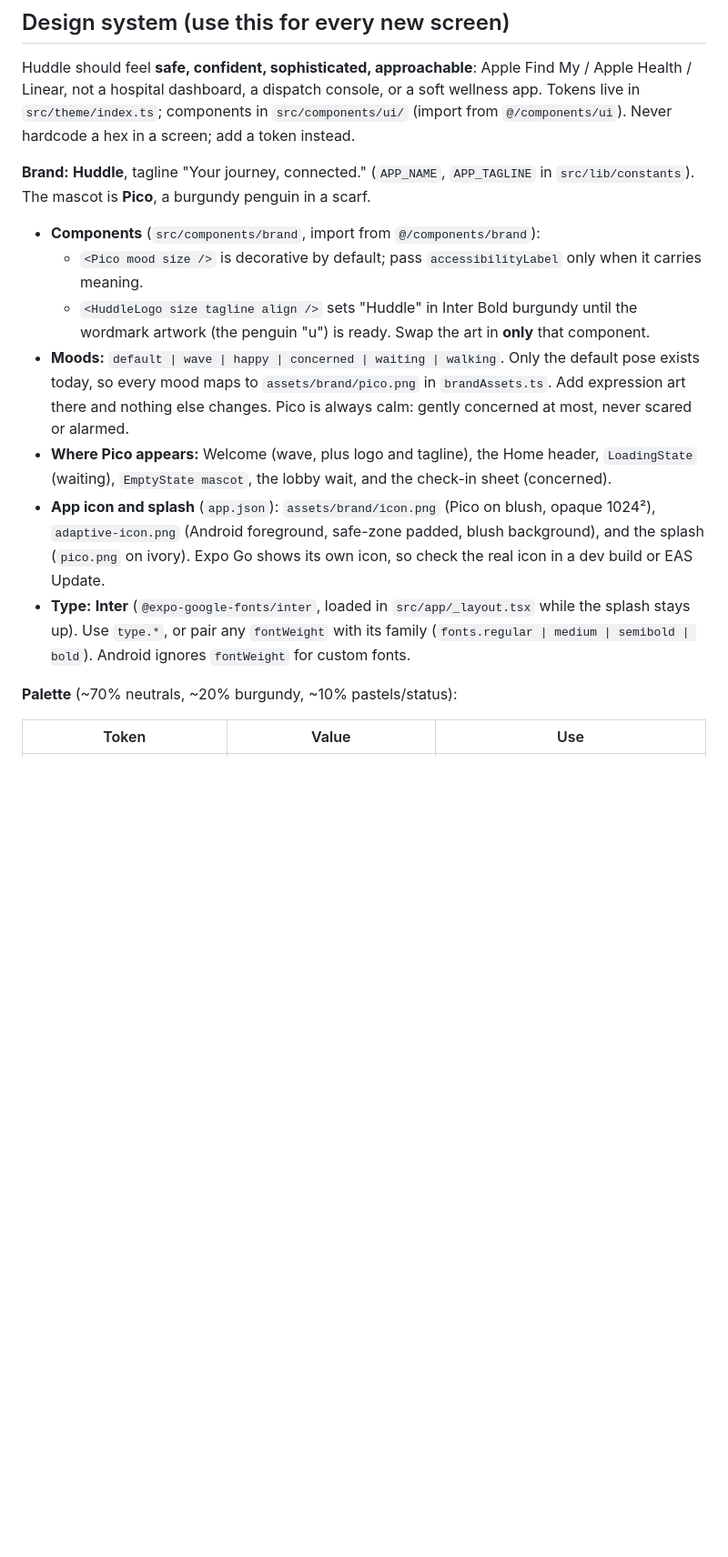
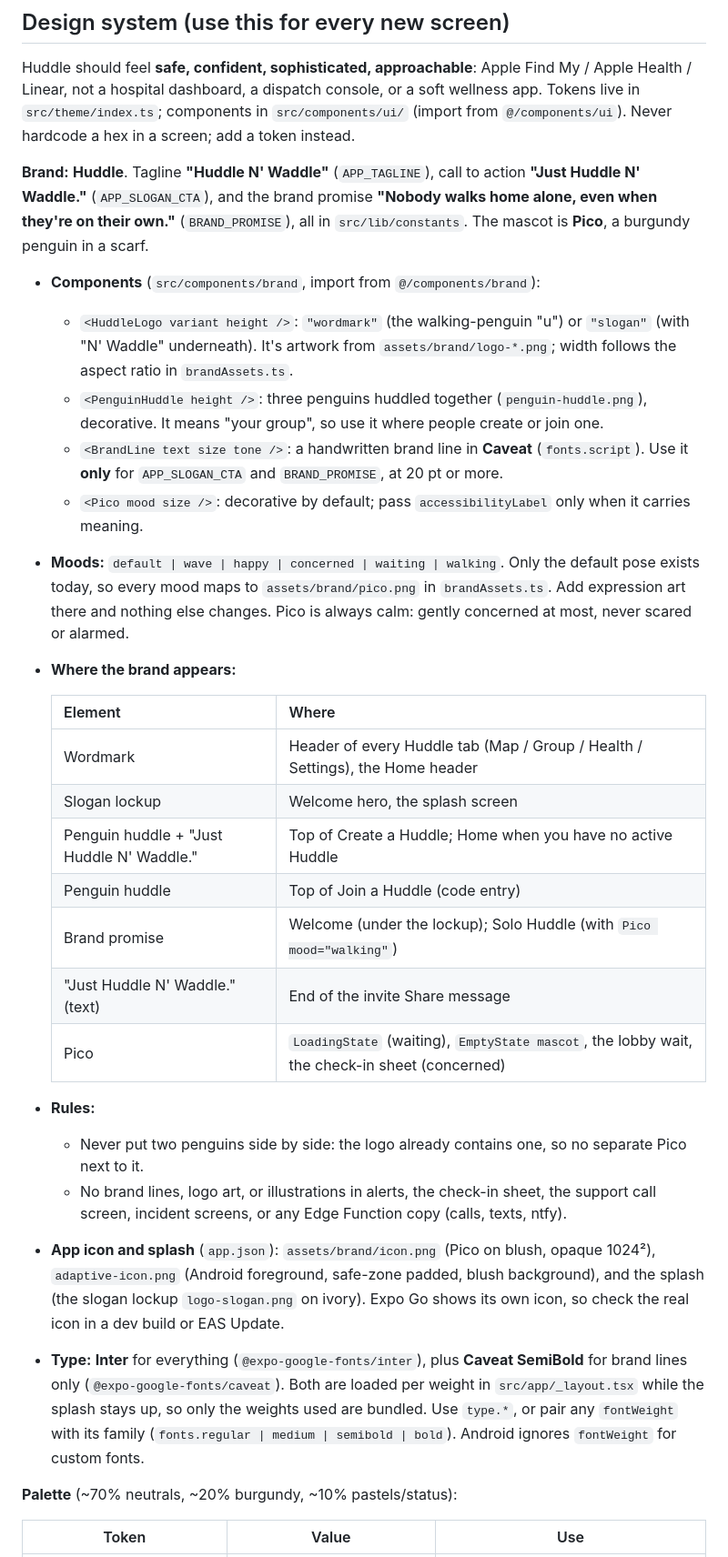
Before and after one commit to andre-sidarous/htv11, a Markdown page: CLAUDE.md, the part around the change. Shown at 91% size. Drawn GitHub-style; blank space fills up the shorter version.

Commit message:
docs: brand assets and placements in CLAUDE.md
Documents the logo variants, PenguinHuddle, BrandLine (Caveat), the new tagline/CTA/promise constants, where each appears, and the placement rules.

Co-Authored-By: Claude Opus 5.5 <noreply@anthropic.com>

```diff
--- a/CLAUDE.md
+++ b/CLAUDE.md
@@ -168,14 +168,29 @@ It's idempotent: a contact already called or texted for an alert is skipped. Pho
 
 Huddle should feel **safe, confident, sophisticated, approachable**: Apple Find My / Apple Health / Linear, not a hospital dashboard, a dispatch console, or a soft wellness app. Tokens live in `src/theme/index.ts`; components in `src/components/ui/` (import from `@/components/ui`). Never hardcode a hex in a screen; add a token instead.
 
-**Brand:** **Huddle**, tagline "Your journey, connected." (`APP_NAME`, `APP_TAGLINE` in `src/lib/constants`). The mascot is **Pico**, a burgundy penguin in a scarf.
+**Brand:** **Huddle**. Tagline **"Huddle N' Waddle"** (`APP_TAGLINE`), call to action **"Just Huddle N' Waddle."** (`APP_SLOGAN_CTA`), and the brand promise **"Nobody walks home alone, even when they're on their own."** (`BRAND_PROMISE`), all in `src/lib/constants`. The mascot is **Pico**, a burgundy penguin in a scarf.
 - **Components** (`src/components/brand`, import from `@/components/brand`):
-  - `<Pico mood size />` is decorative by default; pass `accessibilityLabel` only when it carries meaning.
-  - `<HuddleLogo size tagline align />` sets "Huddle" in Inter Bold burgundy until the wordmark artwork (the penguin "u") is ready. Swap the art in **only** that component.
+  - `<HuddleLogo variant height />`: `"wordmark"` (the walking-penguin "u") or `"slogan"` (with "N' Waddle" underneath). It's artwork from `assets/brand/logo-*.png`; width follows the aspect ratio in `brandAssets.ts`.
+  - `<PenguinHuddle height />`: three penguins huddled together (`penguin-huddle.png`), decorative. It means "your group", so use it where people create or join one.
+  - `<BrandLine text size tone />`: a handwritten brand line in **Caveat** (`fonts.script`). Use it **only** for `APP_SLOGAN_CTA` and `BRAND_PROMISE`, at 20 pt or more.
+  - `<Pico mood size />`: decorative by default; pass `accessibilityLabel` only when it carries meaning.
 - **Moods:** `default | wave | happy | concerned | waiting | walking`. Only the default pose exists today, so every mood maps to `assets/brand/pico.png` in `brandAssets.ts`. Add expression art there and nothing else changes. Pico is always calm: gently concerned at most, never scared or alarmed.
-- **Where Pico appears:** Welcome (wave, plus logo and tagline), the Home header, `LoadingState` (waiting), `EmptyState mascot`, the lobby wait, and the check-in sheet (concerned).
-- **App icon and splash** (`app.json`): `assets/brand/icon.png` (Pico on blush, opaque 1024²), `adaptive-icon.png` (Android foreground, safe-zone padded, blush background), and the splash (`pico.png` on ivory). Expo Go shows its own icon, so check the real icon in a dev build or EAS Update.
-- **Type:** **Inter** (`@expo-google-fonts/inter`, loaded in `src/app/_layout.tsx` while the splash stays up). Use `type.*`, or pair any `fontWeight` with its family (`fonts.regular | medium | semibold | bold`). Android ignores `fontWeight` for custom fonts.
+- **Where the brand appears:**
+
+  | Element | Where |
+  |---|---|
+  | Wordmark | Header of every Huddle tab (Map / Group / Health / Settings), the Home header |
+  | Slogan lockup | Welcome hero, the splash screen |
+  | Penguin huddle + "Just Huddle N' Waddle." | Top of Create a Huddle; Home when you have no active Huddle |
+  | Penguin huddle | Top of Join a Huddle (code entry) |
+  | Brand promise | Welcome (under the lockup); Solo Huddle (with `Pico mood="walking"`) |
+  | "Just Huddle N' Waddle." (text) | End of the invite Share message |
+  | Pico | `LoadingState` (waiting), `EmptyState mascot`, the lobby wait, the check-in sheet (concerned) |
+- **Rules:**
+  - Never put two penguins side by side: the logo already contains one, so no separate Pico next to it.
+  - No brand lines, logo art, or illustrations in alerts, the check-in sheet, the support call screen, incident screens, or any Edge Function copy (calls, texts, ntfy).
+- **App icon and splash** (`app.json`): `assets/brand/icon.png` (Pico on blush, opaque 1024²), `adaptive-icon.png` (Android foreground, safe-zone padded, blush background), and the splash (the slogan lockup `logo-slogan.png` on ivory). Expo Go shows its own icon, so check the real icon in a dev build or EAS Update.
+- **Type:** **Inter** for everything (`@expo-google-fonts/inter`), plus **Caveat SemiBold** for brand lines only (`@expo-google-fonts/caveat`). Both are loaded per weight in `src/app/_layout.tsx` while the splash stays up, so only the weights used are bundled. Use `type.*`, or pair any `fontWeight` with its family (`fonts.regular | medium | semibold | bold`). Android ignores `fontWeight` for custom fonts.
 
 **Palette** (~70% neutrals, ~20% burgundy, ~10% pastels/status):
 
```
Also changed, not shown: README.md (+1 -1 lines).
